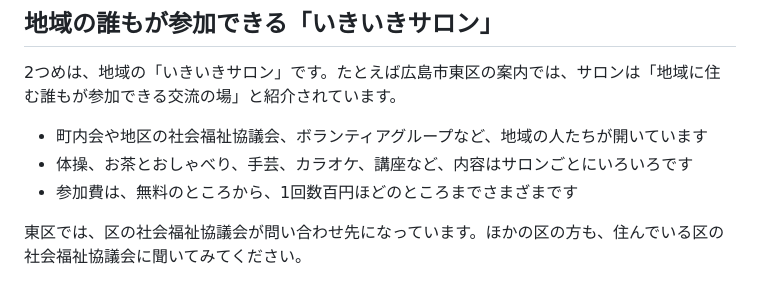
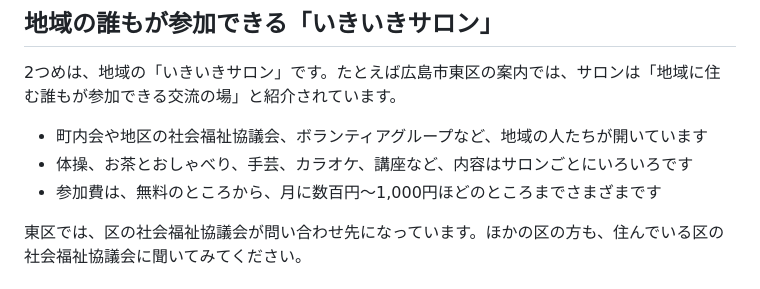
Before and after one commit to okayouhei/chikyu-kasseika, a Markdown page: posts/2026-11-11-enzetsu-8.md, the part around the change. GitHub-like rendering.

Commit message:
下書き修正：第8回の参加費の書き方を資料に合わせる
Co-Authored-By: Claude Opus 5.5 <noreply@anthropic.com>

```diff
--- a/posts/2026-11-11-enzetsu-8.md
+++ b/posts/2026-11-11-enzetsu-8.md
@@ -26,7 +26,7 @@ summary: ありが党のネット街頭演説、第8回のテーマは「居場
 
 - 町内会や地区の社会福祉協議会、ボランティアグループなど、地域の人たちが開いています
 - 体操、お茶とおしゃべり、手芸、カラオケ、講座など、内容はサロンごとにいろいろです
-- 参加費は、無料のところから、1回数百円ほどのところまでさまざまです
+- 参加費は、無料のところから、月に数百円〜1,000円ほどのところまでさまざまです
 
 東区では、区の社会福祉協議会が問い合わせ先になっています。ほかの区の方も、住んでいる区の社会福祉協議会に聞いてみてください。
 
```
